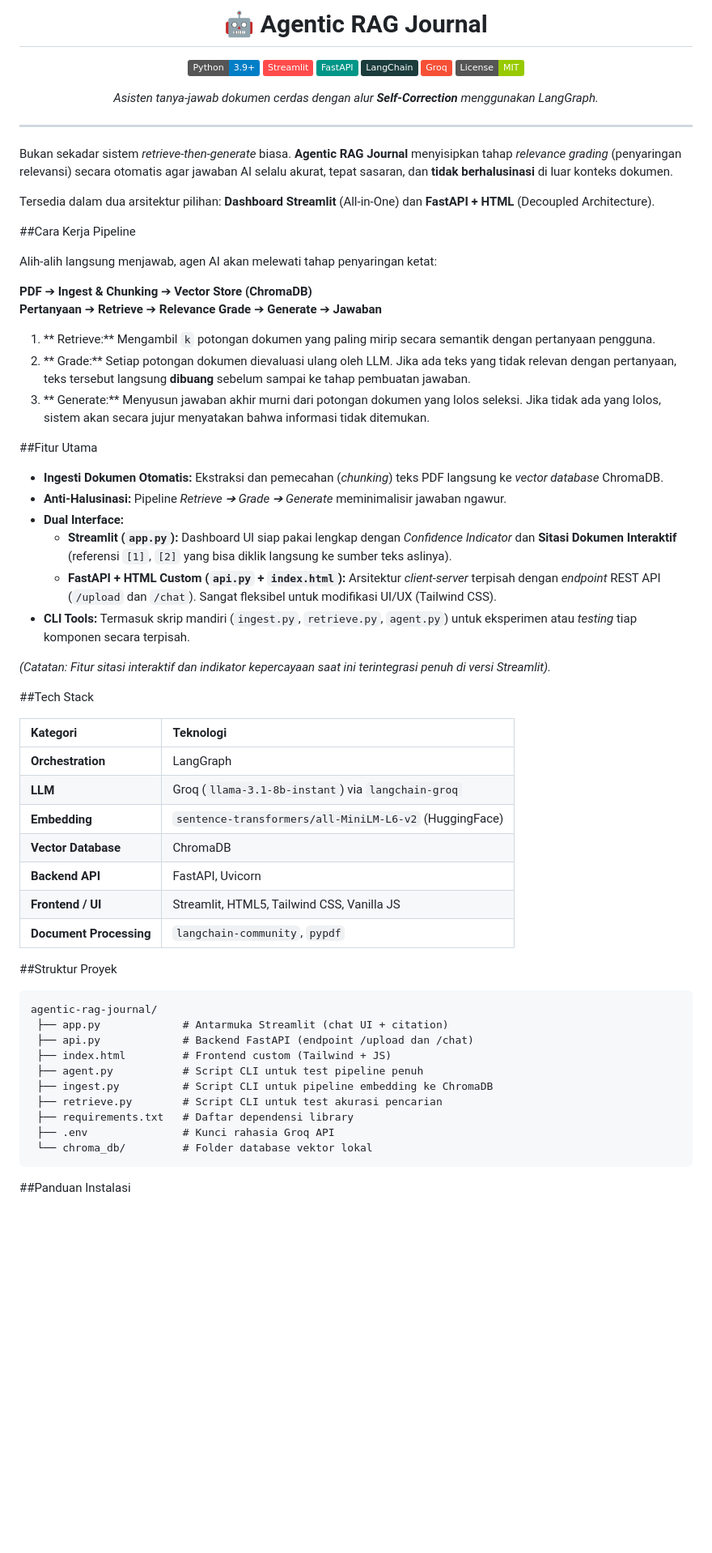
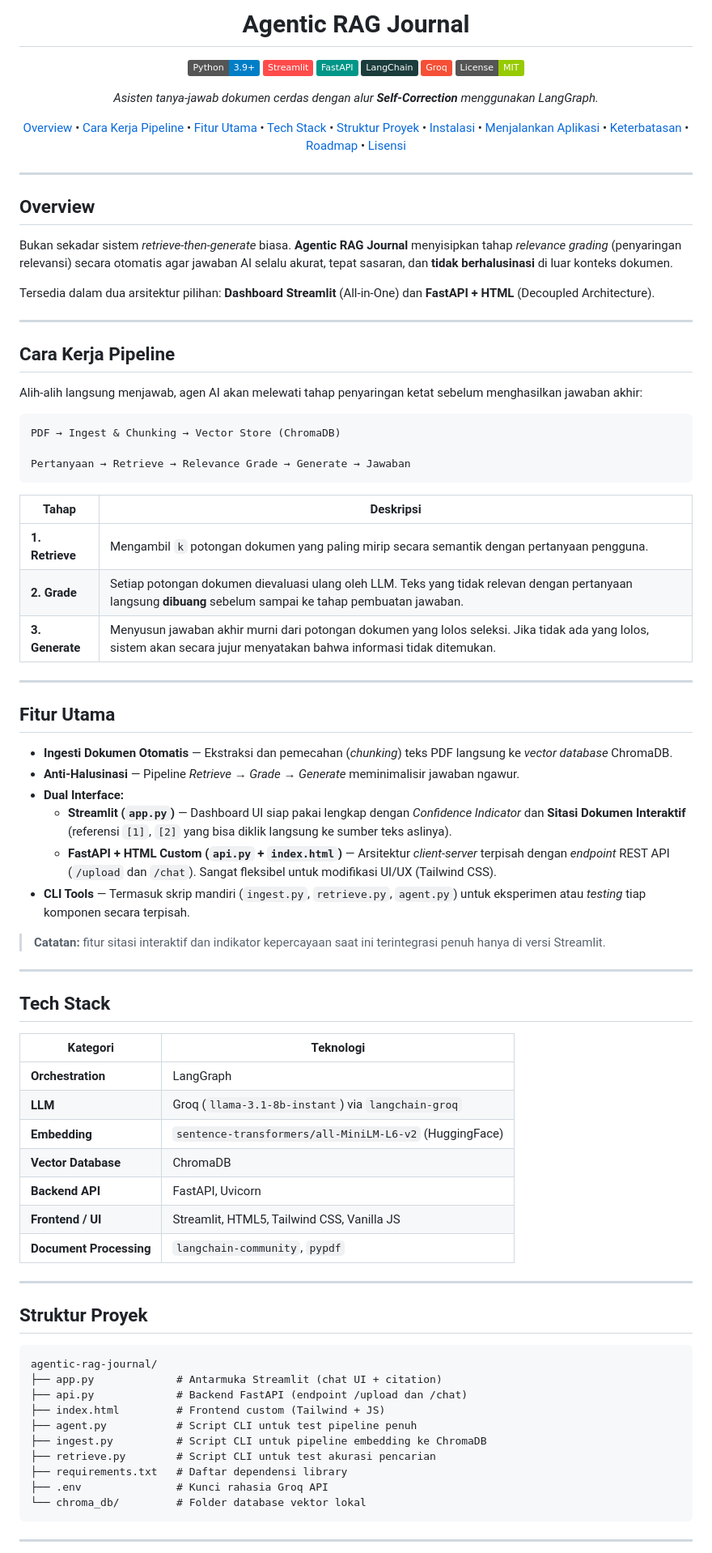
Before and after one commit to dimssrmdn01/agentic-rag-journal, a Markdown page: README.md, the part around one of its changes. Shown at 81% size. Drawn GitHub-style; badges without logos; blank space fills up the shorter version.

````diff
--- a/README.md
+++ b/README.md
@@ -1,5 +1,5 @@
 <div align="center">
-  <h1>🤖 Agentic RAG Journal</h1>
+  <h1>Agentic RAG Journal</h1>
 
   <p>
     <a href="https://python.org"><img src="https://img.shields.io/badge/Python-3.9+-blue.svg?logo=python&logoColor=white" alt="Python"></a>
@@ -13,61 +13,81 @@
   <p><em>Asisten tanya-jawab dokumen cerdas dengan alur <b>Self-Correction</b> menggunakan LangGraph.</em></p>
 </div>
 
+<div align="center">
+
+[Overview](#overview) • [Cara Kerja Pipeline](#cara-kerja-pipeline) • [Fitur Utama](#fitur-utama) • [Tech Stack](#tech-stack) • [Struktur Proyek](#struktur-proyek) • [Instalasi](#panduan-instalasi) • [Menjalankan Aplikasi](#cara-menjalankan-aplikasi) • [Keterbatasan](#keterbatasan) • [Roadmap](#roadmap-pengembangan) • [Lisensi](#lisensi--atribusi)
+
+</div>
+
 ---
+
+## Overview
 
 Bukan sekadar sistem *retrieve-then-generate* biasa. **Agentic RAG Journal** menyisipkan tahap *relevance grading* (penyaringan relevansi) secara otomatis agar jawaban AI selalu akurat, tepat sasaran, dan **tidak berhalusinasi** di luar konteks dokumen.
 
 Tersedia dalam dua arsitektur pilihan: **Dashboard Streamlit** (All-in-One) dan **FastAPI + HTML** (Decoupled Architecture).
 
-##Cara Kerja Pipeline
+---
 
-Alih-alih langsung menjawab, agen AI akan melewati tahap penyaringan ketat:
+## Cara Kerja Pipeline
 
- **PDF** ➔  **Ingest & Chunking** ➔  **Vector Store (ChromaDB)**
-<br>
- **Pertanyaan** ➔  **Retrieve** ➔  **Relevance Grade** ➔  **Generate** ➔  **Jawaban**
+Alih-alih langsung menjawab, agen AI akan melewati tahap penyaringan ketat sebelum menghasilkan jawaban akhir:
 
-1. ** Retrieve:** Mengambil `k` potongan dokumen yang paling mirip secara semantik dengan pertanyaan pengguna.
-2. ** Grade:** Setiap potongan dokumen dievaluasi ulang oleh LLM. Jika ada teks yang tidak relevan dengan pertanyaan, teks tersebut langsung **dibuang** sebelum sampai ke tahap pembuatan jawaban.
-3. ** Generate:** Menyusun jawaban akhir murni dari potongan dokumen yang lolos seleksi. Jika tidak ada yang lolos, sistem akan secara jujur menyatakan bahwa informasi tidak ditemukan.
+```text
+PDF → Ingest & Chunking → Vector Store (ChromaDB)
 
-##Fitur Utama
+Pertanyaan → Retrieve → Relevance Grade → Generate → Jawaban
+```
 
-- **Ingesti Dokumen Otomatis:** Ekstraksi dan pemecahan (*chunking*) teks PDF langsung ke *vector database* ChromaDB.
-- **Anti-Halusinasi:** Pipeline *Retrieve ➔ Grade ➔ Generate* meminimalisir jawaban ngawur.
+| Tahap | Deskripsi |
+|---|---|
+| **1. Retrieve** | Mengambil `k` potongan dokumen yang paling mirip secara semantik dengan pertanyaan pengguna. |
+| **2. Grade** | Setiap potongan dokumen dievaluasi ulang oleh LLM. Teks yang tidak relevan dengan pertanyaan langsung **dibuang** sebelum sampai ke tahap pembuatan jawaban. |
+| **3. Generate** | Menyusun jawaban akhir murni dari potongan dokumen yang lolos seleksi. Jika tidak ada yang lolos, sistem akan secara jujur menyatakan bahwa informasi tidak ditemukan. |
+
+---
+
+## Fitur Utama
+
+- **Ingesti Dokumen Otomatis** — Ekstraksi dan pemecahan (*chunking*) teks PDF langsung ke *vector database* ChromaDB.
+- **Anti-Halusinasi** — Pipeline *Retrieve → Grade → Generate* meminimalisir jawaban ngawur.
 - **Dual Interface:**
-  -  **Streamlit (`app.py`):** Dashboard UI siap pakai lengkap dengan *Confidence Indicator* dan **Sitasi Dokumen Interaktif** (referensi `[1]`, `[2]` yang bisa diklik langsung ke sumber teks aslinya).
-  -  **FastAPI + HTML Custom (`api.py` + `index.html`):** Arsitektur *client-server* terpisah dengan *endpoint* REST API (`/upload` dan `/chat`). Sangat fleksibel untuk modifikasi UI/UX (Tailwind CSS).
-- **CLI Tools:** Termasuk skrip mandiri (`ingest.py`, `retrieve.py`, `agent.py`) untuk eksperimen atau *testing* tiap komponen secara terpisah.
+  - **Streamlit (`app.py`)** — Dashboard UI siap pakai lengkap dengan *Confidence Indicator* dan **Sitasi Dokumen Interaktif** (referensi `[1]`, `[2]` yang bisa diklik langsung ke sumber teks aslinya).
+  - **FastAPI + HTML Custom (`api.py` + `index.html`)** — Arsitektur *client-server* terpisah dengan *endpoint* REST API (`/upload` dan `/chat`). Sangat fleksibel untuk modifikasi UI/UX (Tailwind CSS).
+- **CLI Tools** — Termasuk skrip mandiri (`ingest.py`, `retrieve.py`, `agent.py`) untuk eksperimen atau *testing* tiap komponen secara terpisah.
 
-*(Catatan: Fitur sitasi interaktif dan indikator kepercayaan saat ini terintegrasi penuh di versi Streamlit).*
+> **Catatan:** fitur sitasi interaktif dan indikator kepercayaan saat ini terintegrasi penuh hanya di versi Streamlit.
 
-##Tech Stack
+---
+
+## Tech Stack
 
 | Kategori | Teknologi |
-| :--- | :--- |
+|---|---|
 | **Orchestration** | LangGraph |
 | **LLM** | Groq (`llama-3.1-8b-instant`) via `langchain-groq` |
 | **Embedding** | `sentence-transformers/all-MiniLM-L6-v2` (HuggingFace) |
 | **Vector Database** | ChromaDB |
 | **Backend API** | FastAPI, Uvicorn |
 | **Frontend / UI** | Streamlit, HTML5, Tailwind CSS, Vanilla JS |
-| **Document Processing**| `langchain-community`, `pypdf` |
+| **Document Processing** | `langchain-community`, `pypdf` |
 
-##Struktur Proyek
+---
+
+## Struktur Proyek
 
 ```text
 agentic-rag-journal/
- ├── app.py             # Antarmuka Streamlit (chat UI + citation)
- ├── api.py             # Backend FastAPI (endpoint /upload dan /chat)
- ├── index.html         # Frontend custom (Tailwind + JS)
- ├── agent.py           # Script CLI untuk test pipeline penuh
- ├── ingest.py          # Script CLI untuk pipeline embedding ke ChromaDB
- ├── retrieve.py        # Script CLI untuk test akurasi pencarian
- ├── requirements.txt   # Daftar dependensi library
- ├── .env               # Kunci rahasia Groq API
- └── chroma_db/         # Folder database vektor lokal
+├── app.py             # Antarmuka Streamlit (chat UI + citation)
+├── api.py             # Backend FastAPI (endpoint /upload dan /chat)
+├── index.html         # Frontend custom (Tailwind + JS)
+├── agent.py           # Script CLI untuk test pipeline penuh
+├── ingest.py          # Script CLI untuk pipeline embedding ke ChromaDB
+├── retrieve.py        # Script CLI untuk test akurasi pencarian
+├── requirements.txt   # Daftar dependensi library
+├── .env               # Kunci rahasia Groq API
+└── chroma_db/         # Folder database vektor lokal
 ```
 
-##Panduan Instalasi
+---
 
````
Also changed, not shown: other parts of README.md (+39 -33 lines).
